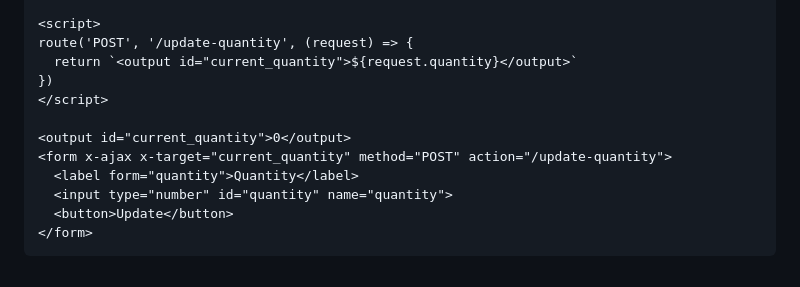
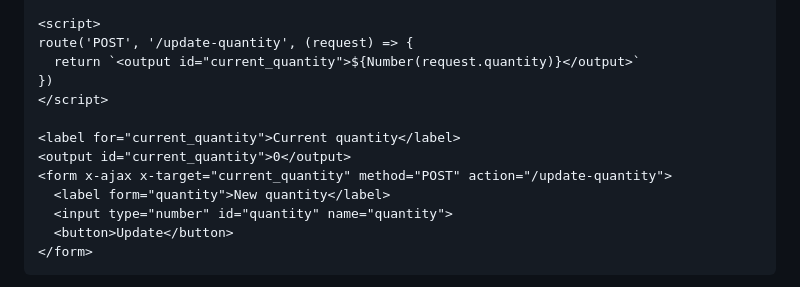
Before and after one commit to imacrayon/alpine-ajax, a Markdown page: docs/reference.md, the part around the change. GitHub-like rendering.

Commit message:
Clean up mock server example code

```diff
--- a/docs/reference.md
+++ b/docs/reference.md
@@ -360,13 +360,14 @@ Include the typical required scripts before the mock server:
 
 <script>
 route('POST', '/update-quantity', (request) => {
-  return `<output id="current_quantity">${request.quantity}</output>`
+  return `<output id="current_quantity">${Number(request.quantity)}</output>`
 })
 </script>
 
+<label for="current_quantity">Current quantity</label>
 <output id="current_quantity">0</output>
 <form x-ajax x-target="current_quantity" method="POST" action="/update-quantity">
-  <label form="quantity">Quantity</label>
+  <label form="quantity">New quantity</label>
   <input type="number" id="quantity" name="quantity">
   <button>Update</button>
 </form>
```
